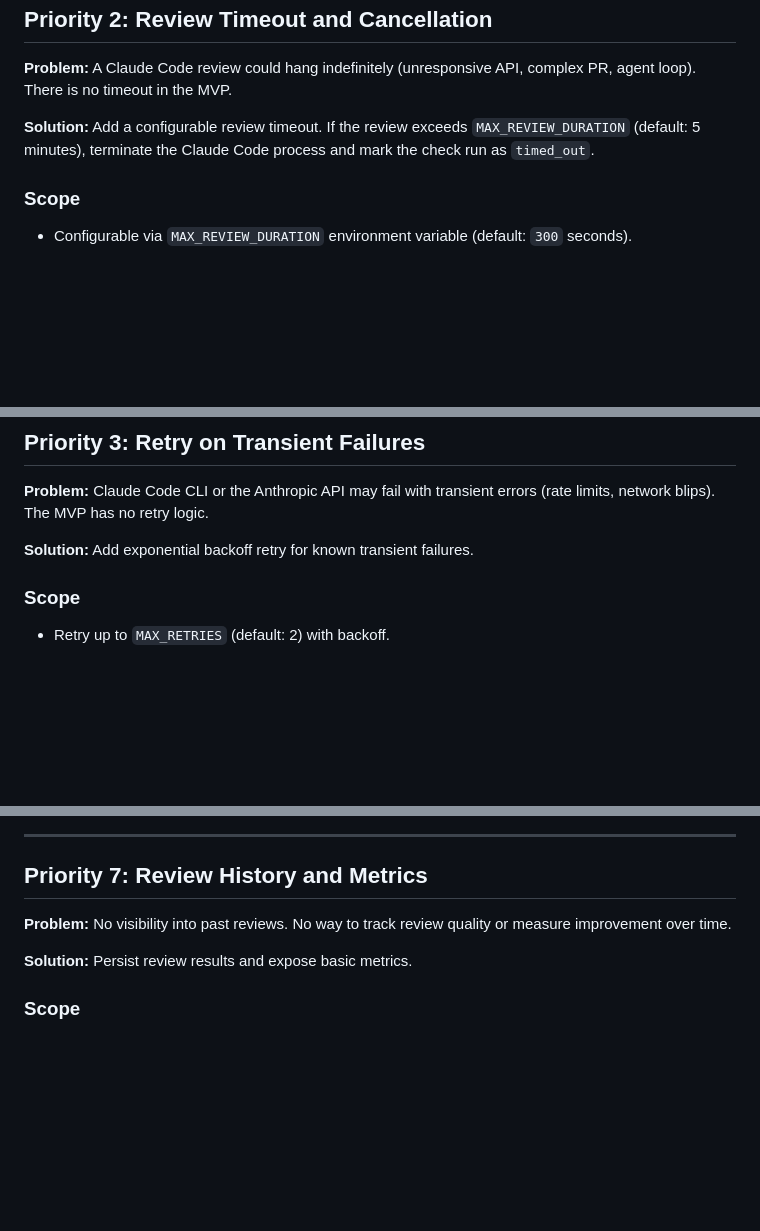
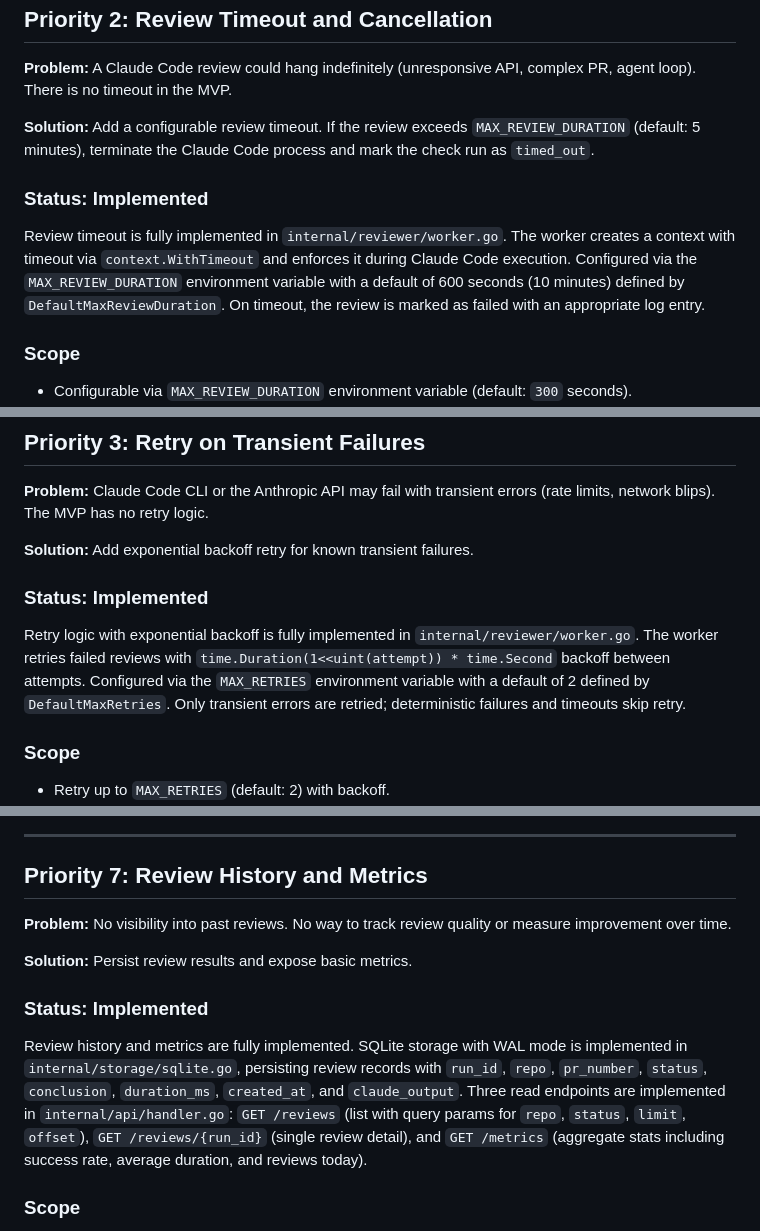
Before and after one commit to kmmuntasir/nano-review, a Markdown page: docs/roadmap.md, 3 parts joined by grey strips. GitHub-like rendering; blank space fills up the shorter version.

Commit message:
Task 5: Update roadmap.md (vibe-kanban KMM-112)

```diff
--- a/docs/roadmap.md
+++ b/docs/roadmap.md
@@ -84,6 +84,10 @@ The GitHub Action already has access to this: `${{ github.event.pull_request.hea
 
 **Solution:** Add a configurable review timeout. If the review exceeds `MAX_REVIEW_DURATION` (default: 5 minutes), terminate the Claude Code process and mark the check run as `timed_out`.
 
+### Status: Implemented
+
+Review timeout is fully implemented in `internal/reviewer/worker.go`. The worker creates a context with timeout via `context.WithTimeout` and enforces it during Claude Code execution. Configured via the `MAX_REVIEW_DURATION` environment variable with a default of 600 seconds (10 minutes) defined by `DefaultMaxReviewDuration`. On timeout, the review is marked as failed with an appropriate log entry.
+
 ### Scope
 
 - Configurable via `MAX_REVIEW_DURATION` environment variable (default: `300` seconds).
@@ -98,6 +102,10 @@ The GitHub Action already has access to this: `${{ github.event.pull_request.hea
 **Problem:** Claude Code CLI or the Anthropic API may fail with transient errors (rate limits, network blips). The MVP has no retry logic.
 
 **Solution:** Add exponential backoff retry for known transient failures.
+
+### Status: Implemented
+
+Retry logic with exponential backoff is fully implemented in `internal/reviewer/worker.go`. The worker retries failed reviews with `time.Duration(1<<uint(attempt)) * time.Second` backoff between attempts. Configured via the `MAX_RETRIES` environment variable with a default of 2 defined by `DefaultMaxRetries`. Only transient errors are retried; deterministic failures and timeouts skip retry.
 
 ### Scope
 
@@ -165,6 +173,10 @@ The GitHub Action already has access to this: `${{ github.event.pull_request.hea
 
 **Solution:** Persist review results and expose basic metrics.
 
+### Status: Implemented
+
+Review history and metrics are fully implemented. SQLite storage with WAL mode is implemented in `internal/storage/sqlite.go`, persisting review records with `run_id`, `repo`, `pr_number`, `status`, `conclusion`, `duration_ms`, `created_at`, and `claude_output`. Three read endpoints are implemented in `internal/api/handler.go`: `GET /reviews` (list with query params for `repo`, `status`, `limit`, `offset`), `GET /reviews/{run_id}` (single review detail), and `GET /metrics` (aggregate stats including success rate, average duration, and reviews today).
+
 ### Scope
 
 - Store review results in SQLite (lightweight, no external dependency).
```
